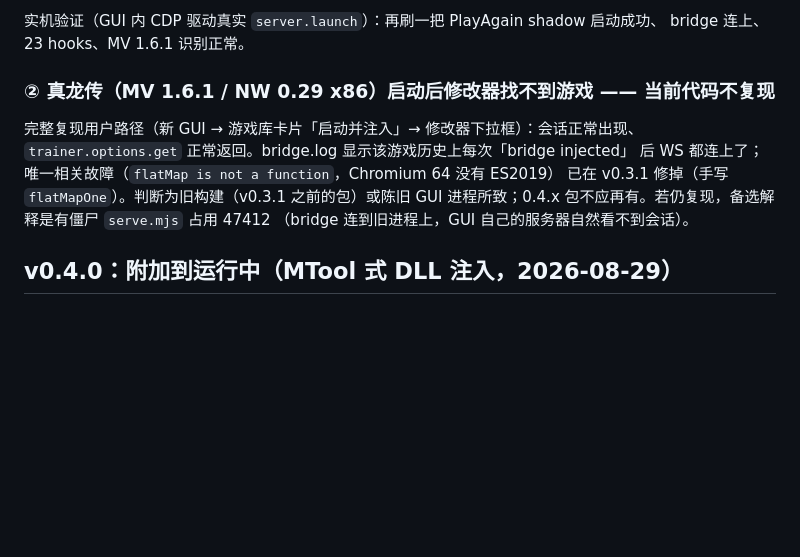
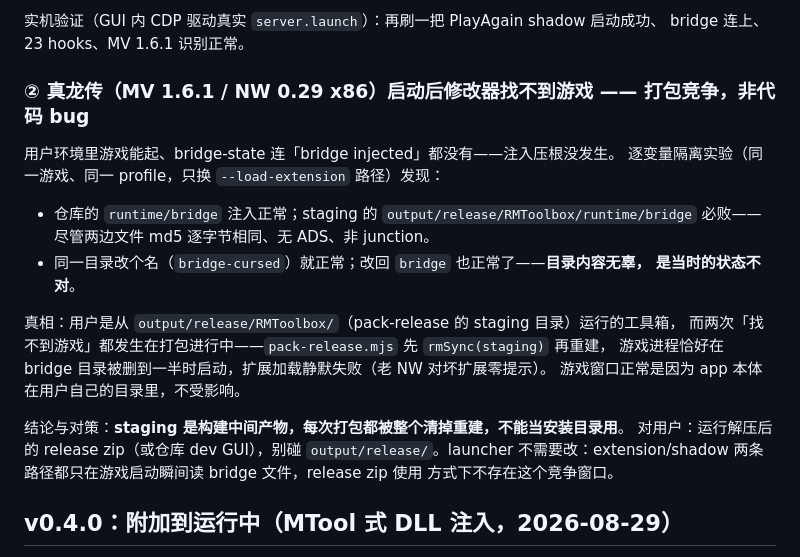
Before and after one commit to MengTL4/RMToolbox, a Markdown page: docs/ACCEPTANCE.md, the part around the change. Drawn GitHub-style; blank space fills up the shorter version.

Commit message:
docs：更正真龙传「找不到游戏」的根因——打包 staging 竞争，非旧构建
逐变量隔离实验（同 profile 只换 --load-extension 路径）：staging 的
bridge 目录与仓库逐字节相同却必败，改名即恢复。真相是用户从
output/release/RMToolbox（pack staging）运行工具箱，而打包会先删
后建整个目录；游戏在扩展目录被删到一半时启动，老 NW 静默跳过。
DEVELOPMENT 增加「不要从 staging 运行」的警告。

```diff
--- a/docs/ACCEPTANCE.md
+++ b/docs/ACCEPTANCE.md
@@ -24,14 +24,25 @@ GUI 的内嵌运行时（借用的 NW 0.54）Node 版本是 **16.1.0**（CDP 实
 实机验证（GUI 内 CDP 驱动真实 `server.launch`）：再刷一把 PlayAgain shadow 启动成功、
 bridge 连上、23 hooks、MV 1.6.1 识别正常。
 
-### ② 真龙传（MV 1.6.1 / NW 0.29 x86）启动后修改器找不到游戏 —— 当前代码不复现
+### ② 真龙传（MV 1.6.1 / NW 0.29 x86）启动后修改器找不到游戏 —— 打包竞争，非代码 bug
 
-完整复现用户路径（新 GUI → 游戏库卡片「启动并注入」→ 修改器下拉框）：会话正常出现、
-`trainer.options.get` 正常返回。bridge.log 显示该游戏历史上每次「bridge injected」
-后 WS 都连上了；唯一相关故障（`flatMap is not a function`，Chromium 64 没有 ES2019）
-已在 v0.3.1 修掉（手写 `flatMapOne`）。判断为旧构建（v0.3.1 之前的包）或陈旧 GUI
-进程所致；0.4.x 包不应再有。若仍复现，备选解释是有僵尸 `serve.mjs` 占用 47412
-（bridge 连到旧进程上，GUI 自己的服务器自然看不到会话）。
+用户环境里游戏能起、bridge-state 连「bridge injected」都没有——注入压根没发生。
+逐变量隔离实验（同一游戏、同一 profile，只换 `--load-extension` 路径）发现：
+
+- 仓库的 `runtime/bridge` 注入正常；staging 的 `output/release/RMToolbox/runtime/bridge`
+  必败——尽管两边文件 md5 逐字节相同、无 ADS、非 junction。
+- 同一目录改个名（`bridge-cursed`）就正常；改回 `bridge` 也正常了——**目录内容无辜，
+  是当时的状态不对**。
+
+真相：用户是从 `output/release/RMToolbox/`（pack-release 的 staging 目录）运行的工具箱，
+而两次「找不到游戏」都发生在打包进行中——`pack-release.mjs` 先 `rmSync(staging)` 再重建，
+游戏进程恰好在 bridge 目录被删到一半时启动，扩展加载静默失败（老 NW 对坏扩展零提示）。
+游戏窗口正常是因为 app 本体在用户自己的目录里，不受影响。
+
+结论与对策：**staging 是构建中间产物，每次打包都被整个清掉重建，不能当安装目录用**。
+对用户：运行解压后的 release zip（或仓库 dev GUI），别碰 `output/release/`。launcher
+不需要改：extension/shadow 两条路径都只在游戏启动瞬间读 bridge 文件，release zip 使用
+方式下不存在这个竞争窗口。
 
 ## v0.4.0：附加到运行中（MTool 式 DLL 注入，2026-08-29）
 
```
Also changed, not shown: docs/DEVELOPMENT.md (+4 -0 lines).
